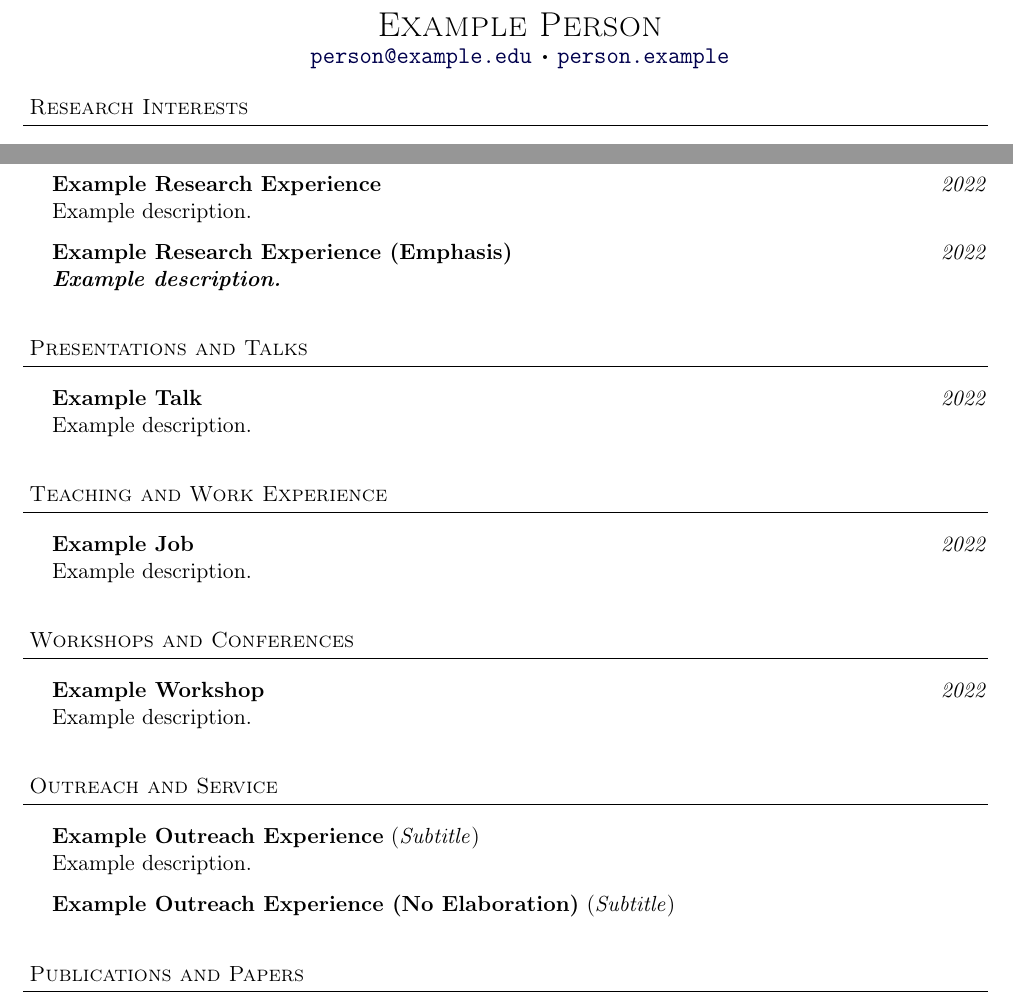
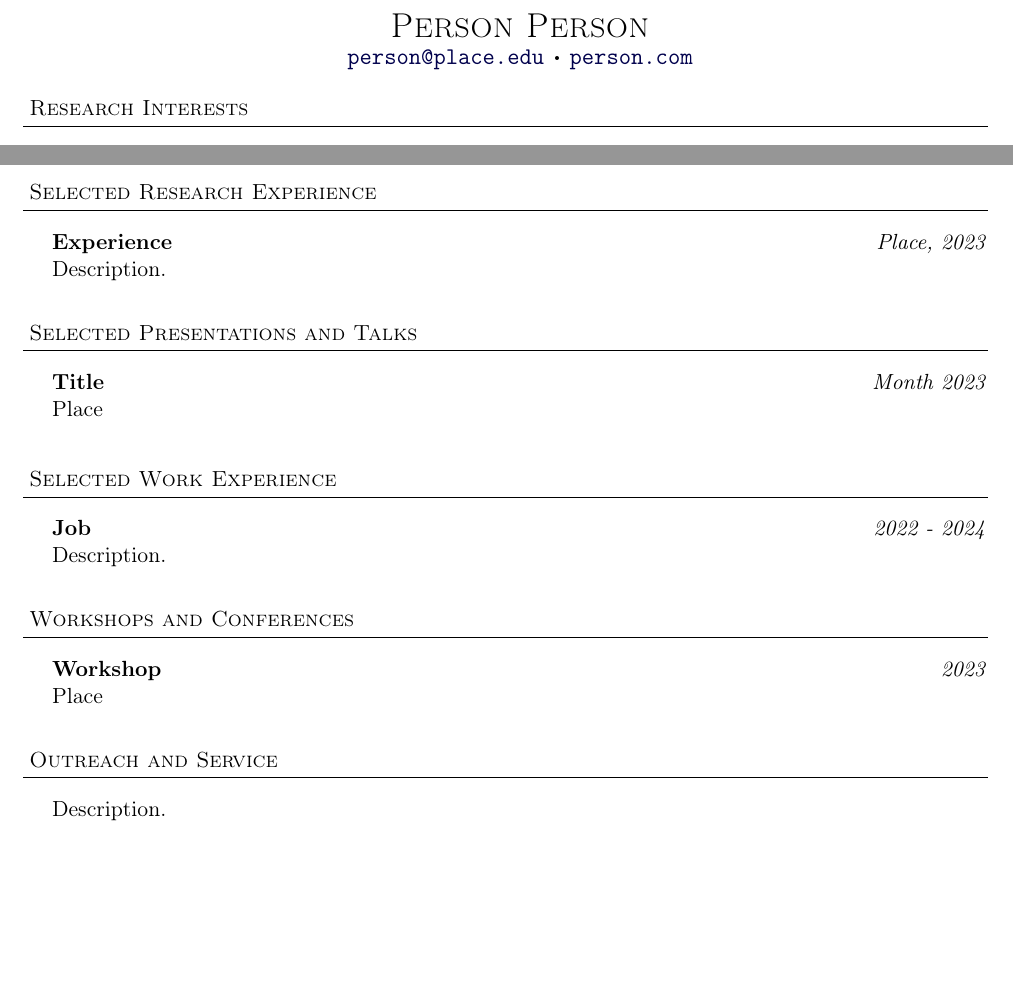
Before and after one commit to RobinTruax/cv, a LaTeX CV (cvexample.tex): two parts of the page, joined at a grey line, cut so that both start at the same text, the shorter picture padded with empty space. Compiled offline with pdfLaTeX.

Commit message:
Update cvexample.tex

```diff
--- a/cvexample.tex
+++ b/cvexample.tex
@@ -4,9 +4,9 @@
 
 \begin{document}
 \pagenumbering{gobble}
-\vspace*{-35pt}
+\vspace*{-40pt}
 
-\contact{Example Person}{\href{mailto:person@example.edu}{\texttt{person@example.edu}} $\smallbullet$ \href{https://person.example/}{\texttt{person.example}}}
+\contact{Person Person}{\href{mailto:person@place.edu}{\texttt{person@place.edu}} $\smallbullet$ \href{https://person.com/}{\texttt{person.com}}}
 
 \header{Research Interests}
 \vspace{2mm}
@@ -19,30 +37,26 @@ Example research interests.
+\vspace{4mm}
+
+\header{Selected Research Experience}
+\vspace{2mm}
+\timedexperience{Experience}{Place, 2023}{Description.}
+\vspace{4mm}
+
+\header{Selected Presentations and Talks}
+\vspace{2mm}
+\timedexperience{Title}{Month 2023}{Place}
 \vspace{5mm}
 
-\header{Research Experience}
+\header{Selected Work Experience}
 \vspace{2mm}
-\timedexperience{Example Research Experience}{2022}{Example description.}
-\timedexperiencestrong{Example Research Experience (Emphasis)}{2022}{Example description.}
-\vspace{5mm}
-
-\header{Presentations and Talks}
-\vspace{2mm}
-\timedexperience{Example Talk}{2022}{Example description.}
-\vspace{5mm}
-
-\header{Teaching and Work Experience}
-\vspace{2mm}
-\timedexperience{Example Job}{2022}{Example description.}
-\vspace{5mm}
+\timedexperience{Job}{2022 - 2024}{Description.}
+\vspace{4mm}
 
 \header{Workshops and Conferences}
 \vspace{2mm}
-\timedexperience{Example Workshop}{2022}{Example description.}
-\vspace{5mm}
+\timedexperience{Workshop}{2023}{Place}
+\vspace{4mm}
 
 \header{Outreach and Service}
 \vspace{2mm}
-\project{Example Outreach Experience}{Subtitle}{Example description.}
-\projectnoguide{Example Outreach Experience (No Elaboration)}{Subtitle}
-\vspace{5mm}
-
-\header{Publications and Papers}
+Description.
+\vspace{4mm}
```
Also changed, not shown: cvexample.tex (27 more changed lines).
